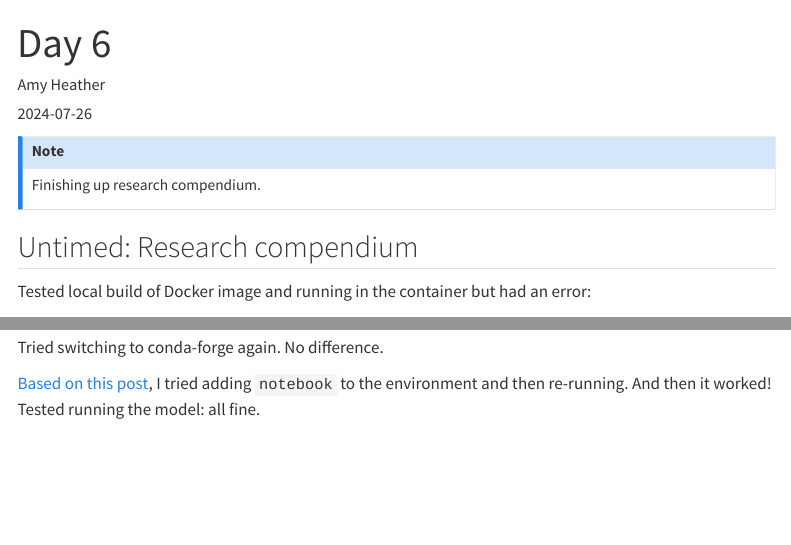
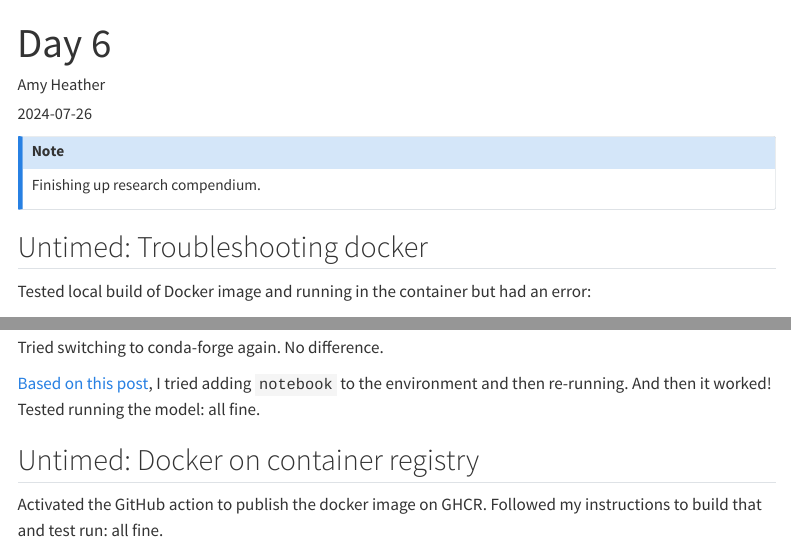
Before and after one commit to pythonhealthdatascience/stars-reproduce-lim-2020, a Quarto document (logbook/posts/2024_07_26/index.qmd): the page in a window 1100 px wide, from its top, and a second part further down, joined at a grey line. Rendered offline with R 4.5, knitr and Pandoc in place of Quarto, with nearby package versions; menus at the side of the page are left out.

Commit message:
docs(logbook): update day 6 (container repo)

```diff
--- a/logbook/posts/2024_07_26/index.qmd
+++ b/logbook/posts/2024_07_26/index.qmd
@@ -12,7 +12,7 @@ Finishing up research compendium.
 
 :::
 
-## Untimed: Research compendium
+## Untimed: Troubleshooting docker
 
 Tested local build of Docker image and running in the container but had an error:
 
@@ -206,3 +206,7 @@ Built docker image. Still failed as before. It appears it's not using the settin
 Tried switching to conda-forge again. No difference.
 
 [Based on this post](https://discourse.jupyter.org/t/running-jupyter-server-from-a-docker-container/23537), I tried adding `notebook` to the environment and then re-running. And then it worked! Tested running the model: all fine.
+
+## Untimed: Docker on container registry
+
+Activated the GitHub action to publish the docker image on GHCR. Followed my instructions to build that and test run: all fine.
```
